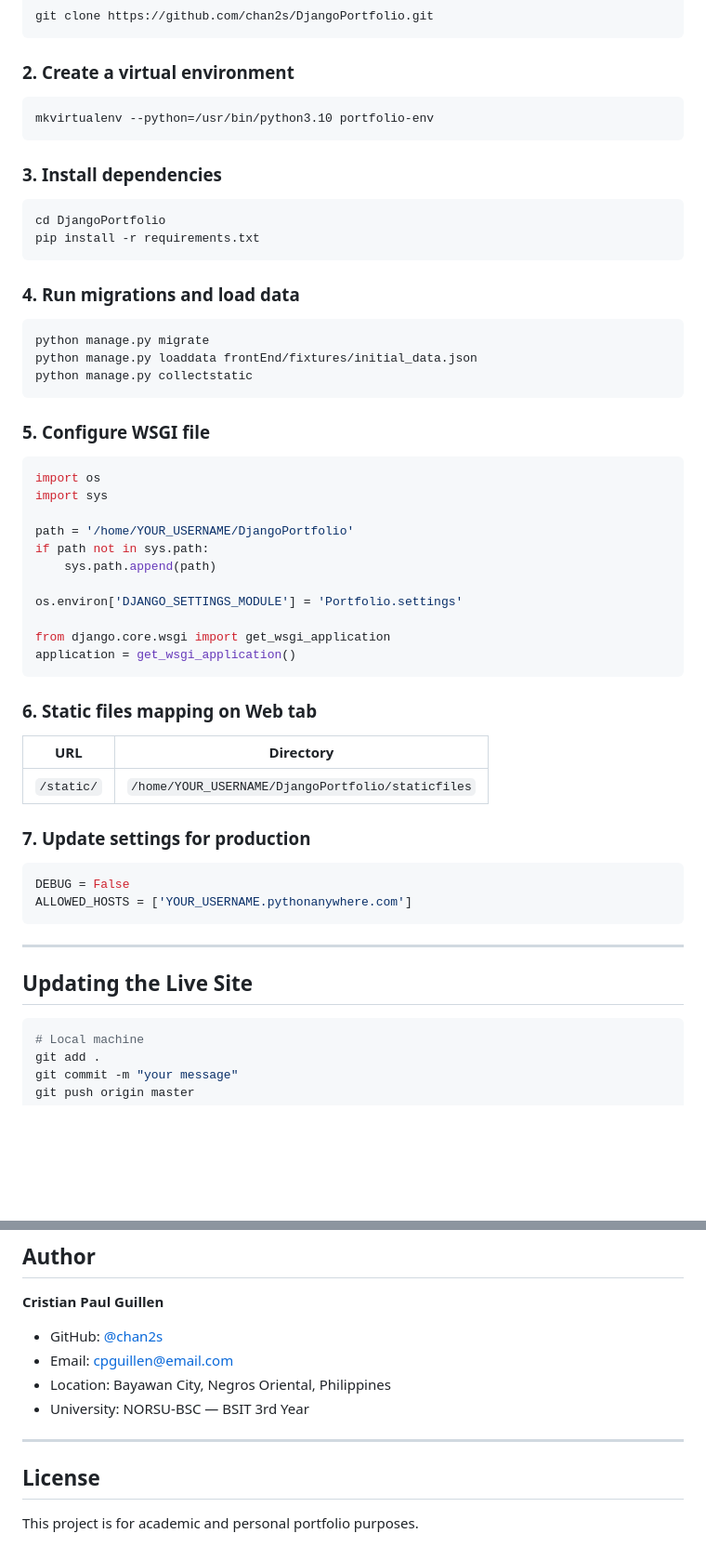
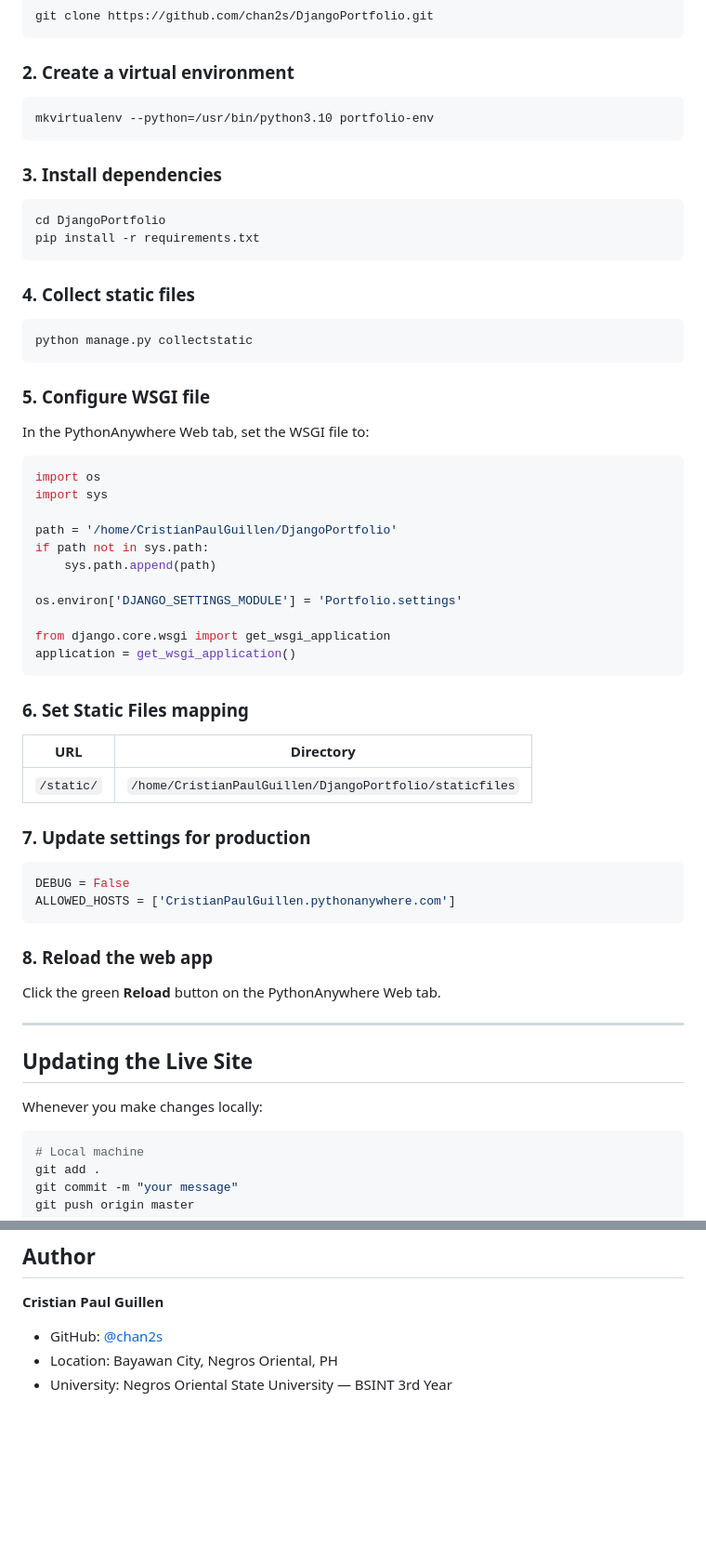
Before and after one commit to chan2s/DjangoPortfolio, a Markdown page: README.md, 2 parts joined by grey strips. Shown at 93% size. GitHub-like rendering; blank space fills up the shorter version.

````diff
--- a/README.md
+++ b/README.md
@@ -152,29 +138,33 @@ git clone https://github.com/chan2s/DjangoPortfolio.git
 ```
 
 ### 2. Create a virtual environment
+
 ```bash
 mkvirtualenv --python=/usr/bin/python3.10 portfolio-env
 ```
 
 ### 3. Install dependencies
+
 ```bash
 cd DjangoPortfolio
 pip install -r requirements.txt
 ```
 
-### 4. Run migrations and load data
+### 4. Collect static files
+
 ```bash
-python manage.py migrate
-python manage.py loaddata frontEnd/fixtures/initial_data.json
 python manage.py collectstatic
 ```
 
 ### 5. Configure WSGI file
+
+In the PythonAnywhere Web tab, set the WSGI file to:
+
 ```python
 import os
 import sys
 
-path = '/home/YOUR_USERNAME/DjangoPortfolio'
+path = '/home/CristianPaulGuillen/DjangoPortfolio'
 if path not in sys.path:
     sys.path.append(path)
 
@@ -184,21 +174,28 @@ from django.core.wsgi import get_wsgi_application
 application = get_wsgi_application()
 ```
 
-### 6. Static files mapping on Web tab
+### 6. Set Static Files mapping
 
 | URL | Directory |
 |-----|-----------|
-| `/static/` | `/home/YOUR_USERNAME/DjangoPortfolio/staticfiles` |
+| `/static/` | `/home/CristianPaulGuillen/DjangoPortfolio/staticfiles` |
 
 ### 7. Update settings for production
+
 ```python
 DEBUG = False
-ALLOWED_HOSTS = ['YOUR_USERNAME.pythonanywhere.com']
+ALLOWED_HOSTS = ['CristianPaulGuillen.pythonanywhere.com']
 ```
+
+### 8. Reload the web app
+
+Click the green **Reload** button on the PythonAnywhere Web tab.
 
 ---
 
 ## Updating the Live Site
+
+Whenever you make changes locally:
 
 ```bash
 # Local machine
@@ -220,12 +217,5 @@ Then click **Reload** on the PythonAnywhere Web tab.
 
 **Cristian Paul Guillen**
 - GitHub: [@chan2s](https://github.com/chan2s)
-- Email: cpguillen@email.com
-- Location: Bayawan City, Negros Oriental, Philippines
-- University: NORSU-BSC — BSIT 3rd Year
-
----
-
-## License
-
-This project is for academic and personal portfolio purposes.
+- Location: Bayawan City, Negros Oriental, PH
+- University: Negros Oriental State University — BSINT 3rd Year
````
Also changed, not shown: other parts of README.md (+66 -80 lines).
